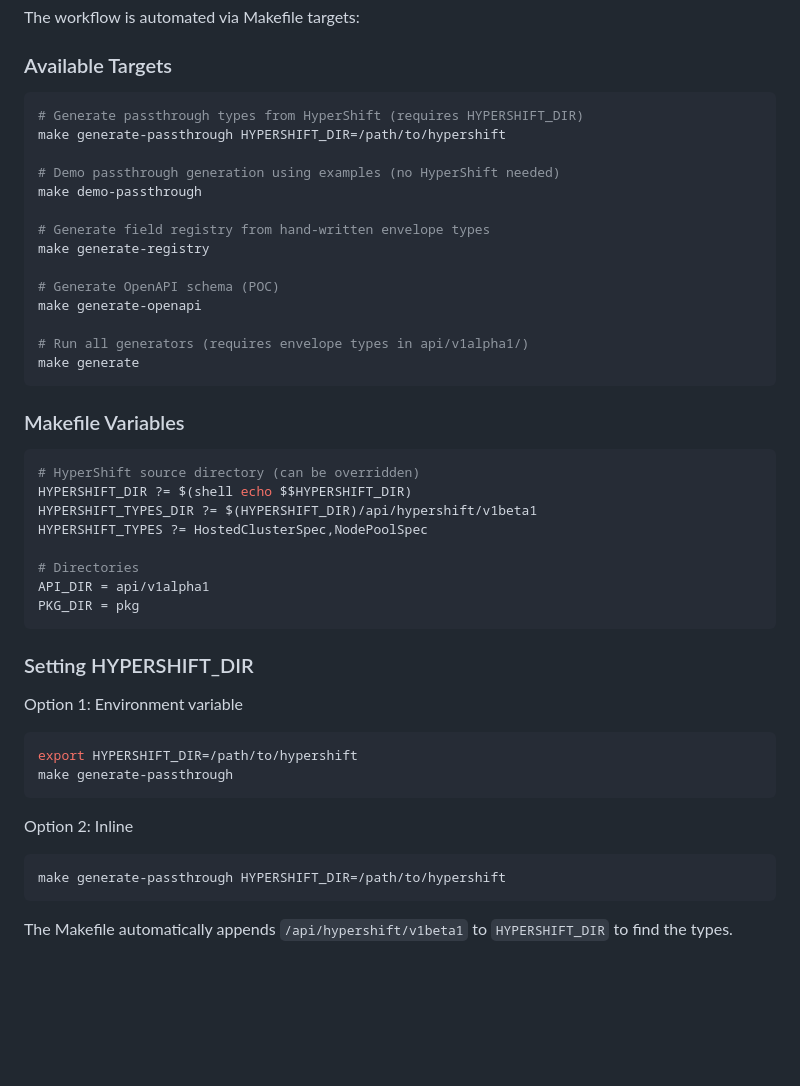
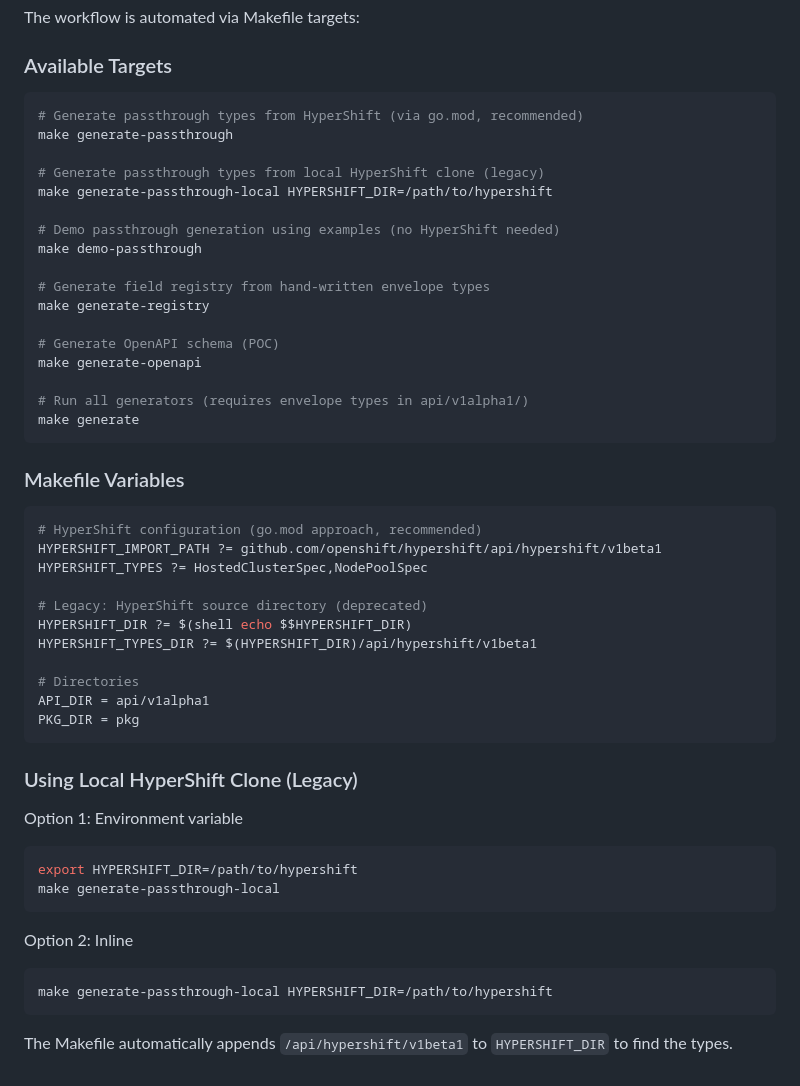
Before and after one commit to cdoan1/hyperfleet-api-codegen, a Markdown page: docs/workflow.md, the part around one of its changes. GitHub-like rendering; blank space fills up the shorter version.

````diff
--- a/docs/workflow.md
+++ b/docs/workflow.md
@@ -295,8 +306,11 @@ The workflow is automated via Makefile targets:
 ### Available Targets
 
 ```bash
-# Generate passthrough types from HyperShift (requires HYPERSHIFT_DIR)
-make generate-passthrough HYPERSHIFT_DIR=/path/to/hypershift
+# Generate passthrough types from HyperShift (via go.mod, recommended)
+make generate-passthrough
+
+# Generate passthrough types from local HyperShift clone (legacy)
+make generate-passthrough-local HYPERSHIFT_DIR=/path/to/hypershift
 
 # Demo passthrough generation using examples (no HyperShift needed)
 make demo-passthrough
@@ -314,27 +328,30 @@ make generate
 ### Makefile Variables
 
 ```makefile
-# HyperShift source directory (can be overridden)
+# HyperShift configuration (go.mod approach, recommended)
+HYPERSHIFT_IMPORT_PATH ?= github.com/openshift/hypershift/api/hypershift/v1beta1
+HYPERSHIFT_TYPES ?= HostedClusterSpec,NodePoolSpec
+
+# Legacy: HyperShift source directory (deprecated)
 HYPERSHIFT_DIR ?= $(shell echo $$HYPERSHIFT_DIR)
 HYPERSHIFT_TYPES_DIR ?= $(HYPERSHIFT_DIR)/api/hypershift/v1beta1
-HYPERSHIFT_TYPES ?= HostedClusterSpec,NodePoolSpec
 
 # Directories
 API_DIR = api/v1alpha1
 PKG_DIR = pkg
 ```
 
-### Setting HYPERSHIFT_DIR
+### Using Local HyperShift Clone (Legacy)
 
 Option 1: Environment variable
 ```bash
 export HYPERSHIFT_DIR=/path/to/hypershift
-make generate-passthrough
+make generate-passthrough-local
 ```
 
 Option 2: Inline
 ```bash
-make generate-passthrough HYPERSHIFT_DIR=/path/to/hypershift
+make generate-passthrough-local HYPERSHIFT_DIR=/path/to/hypershift
 ```
 
 The Makefile automatically appends `/api/hypershift/v1beta1` to `HYPERSHIFT_DIR` to find the types.
````
Also changed, not shown: other parts of docs/workflow.md (+52 -41 lines), README.md (+14 -14 lines), examples/README.md (+5 -5 lines).
